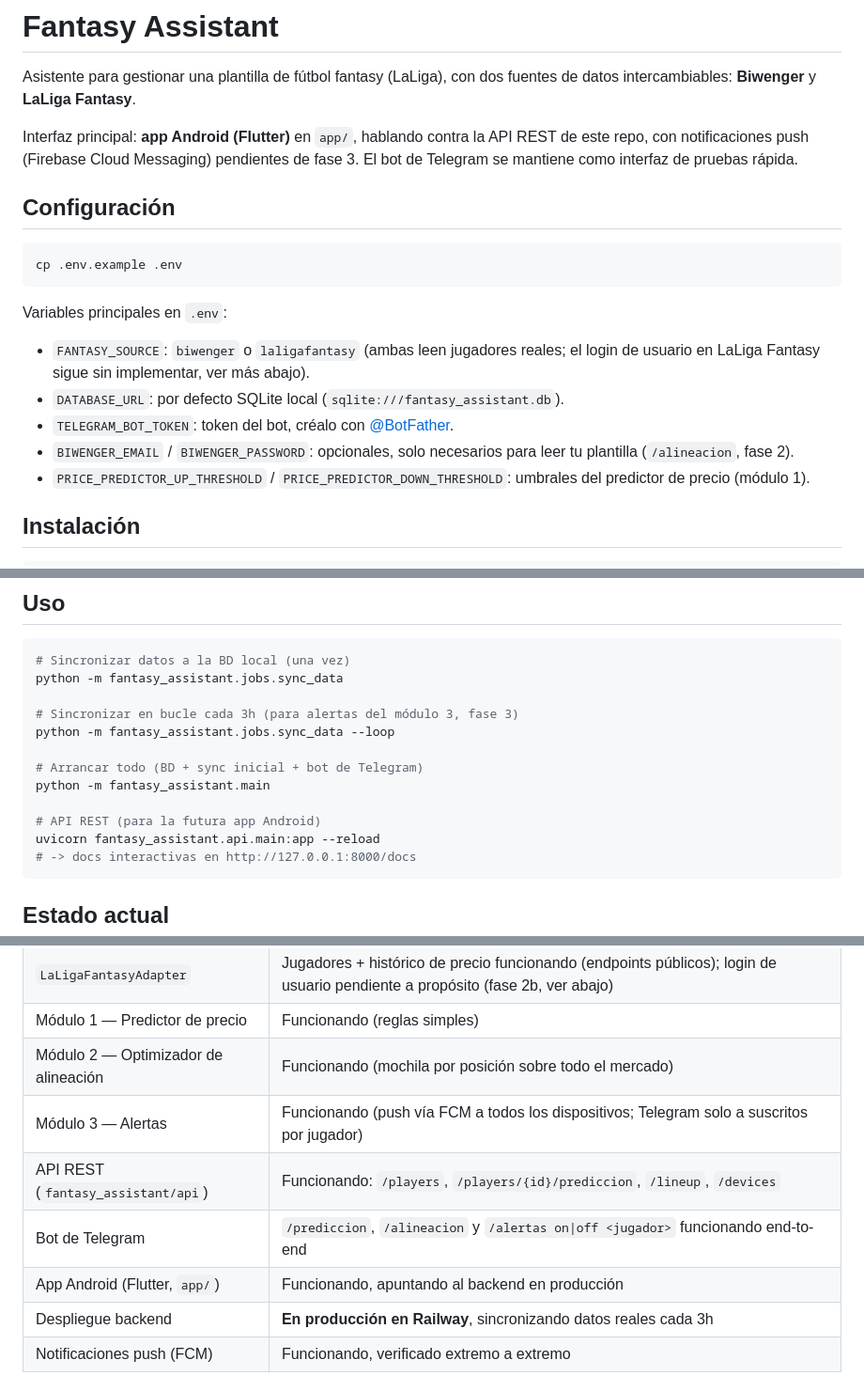
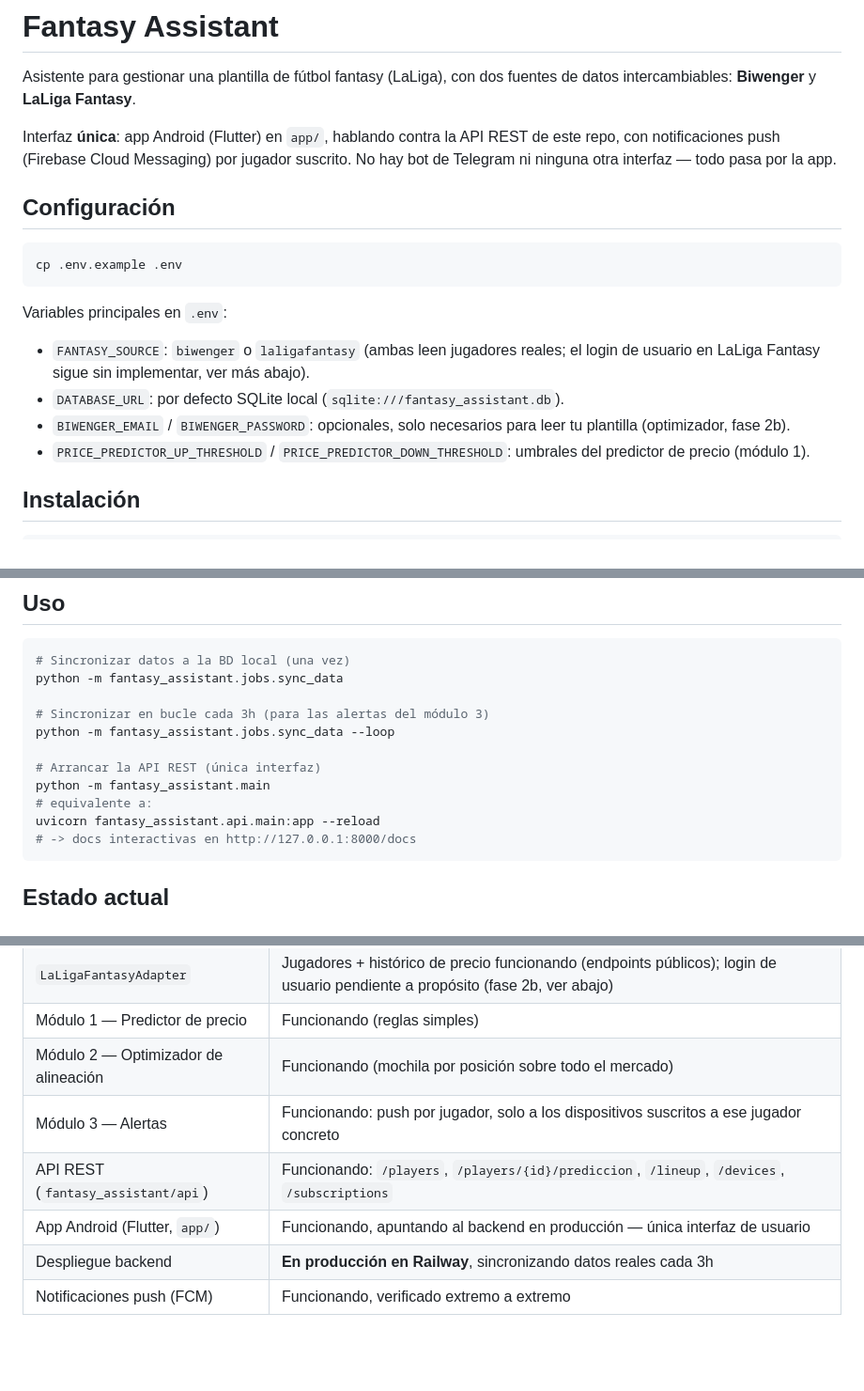
Before and after one commit to Eloyy93/fantasy-assistant, a Markdown page: README.md, 3 parts joined by grey strips. Shown at 94% size. Rendered like a GitHub page; blank space fills up the shorter version.

Commit message:
Actualiza README: la app es la única interfaz, sin bot de Telegram
Co-Authored-By: Claude Sonnet 5 <noreply@anthropic.com>

````diff
--- a/README.md
+++ b/README.md
@@ -3,10 +3,10 @@
 Asistente para gestionar una plantilla de fútbol fantasy (LaLiga), con dos
 fuentes de datos intercambiables: **Biwenger** y **LaLiga Fantasy**.
 
-Interfaz principal: **app Android (Flutter)** en `app/`, hablando contra la
-API REST de este repo, con notificaciones push (Firebase Cloud Messaging)
-pendientes de fase 3. El bot de Telegram se mantiene como interfaz de
-pruebas rápida.
+Interfaz **única**: app Android (Flutter) en `app/`, hablando contra la API
+REST de este repo, con notificaciones push (Firebase Cloud Messaging) por
+jugador suscrito. No hay bot de Telegram ni ninguna otra interfaz — todo
+pasa por la app.
 
 ## Configuración
 
@@ -18,8 +18,7 @@ Variables principales en `.env`:
 
 - `FANTASY_SOURCE`: `biwenger` o `laligafantasy` (ambas leen jugadores reales; el login de usuario en LaLiga Fantasy sigue sin implementar, ver más abajo).
 - `DATABASE_URL`: por defecto SQLite local (`sqlite:///fantasy_assistant.db`).
-- `TELEGRAM_BOT_TOKEN`: token del bot, créalo con [@BotFather](https://t.me/BotFather).
-- `BIWENGER_EMAIL` / `BIWENGER_PASSWORD`: opcionales, solo necesarios para leer tu plantilla (`/alineacion`, fase 2).
+- `BIWENGER_EMAIL` / `BIWENGER_PASSWORD`: opcionales, solo necesarios para leer tu plantilla (optimizador, fase 2b).
 - `PRICE_PREDICTOR_UP_THRESHOLD` / `PRICE_PREDICTOR_DOWN_THRESHOLD`: umbrales del predictor de precio (módulo 1).
 
 ## Instalación
@@ -36,13 +35,12 @@ pip install -r requirements.txt
 # Sincronizar datos a la BD local (una vez)
 python -m fantasy_assistant.jobs.sync_data
 
-# Sincronizar en bucle cada 3h (para alertas del módulo 3, fase 3)
+# Sincronizar en bucle cada 3h (para las alertas del módulo 3)
 python -m fantasy_assistant.jobs.sync_data --loop
 
-# Arrancar todo (BD + sync inicial + bot de Telegram)
+# Arrancar la API REST (única interfaz)
 python -m fantasy_assistant.main
-
-# API REST (para la futura app Android)
+# equivalente a:
 uvicorn fantasy_assistant.api.main:app --reload
 # -> docs interactivas en http://127.0.0.1:8000/docs
 ```
@@ -55,10 +53,9 @@ uvicorn fantasy_assistant.api.main:app --reload
 | `LaLigaFantasyAdapter` | Jugadores + histórico de precio funcionando (endpoints públicos); login de usuario pendiente a propósito (fase 2b, ver abajo) |
 | Módulo 1 — Predictor de precio | Funcionando (reglas simples) |
 | Módulo 2 — Optimizador de alineación | Funcionando (mochila por posición sobre todo el mercado) |
-| Módulo 3 — Alertas | Funcionando (push vía FCM a todos los dispositivos; Telegram solo a suscritos por jugador) |
-| API REST (`fantasy_assistant/api`) | Funcionando: `/players`, `/players/{id}/prediccion`, `/lineup`, `/devices` |
-| Bot de Telegram | `/prediccion`, `/alineacion` y `/alertas on\|off <jugador>` funcionando end-to-end |
-| App Android (Flutter, `app/`) | Funcionando, apuntando al backend en producción |
+| Módulo 3 — Alertas | Funcionando: push por jugador, solo a los dispositivos suscritos a ese jugador concreto |
+| API REST (`fantasy_assistant/api`) | Funcionando: `/players`, `/players/{id}/prediccion`, `/lineup`, `/devices`, `/subscriptions` |
+| App Android (Flutter, `app/`) | Funcionando, apuntando al backend en producción — única interfaz de usuario |
 | Despliegue backend | **En producción en Railway**, sincronizando datos reales cada 3h |
 | Notificaciones push (FCM) | Funcionando, verificado extremo a extremo |
 
````
